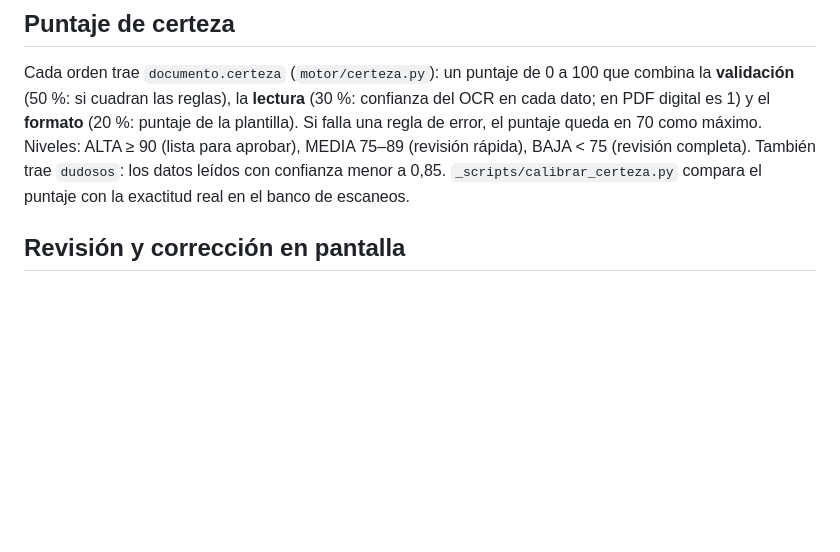
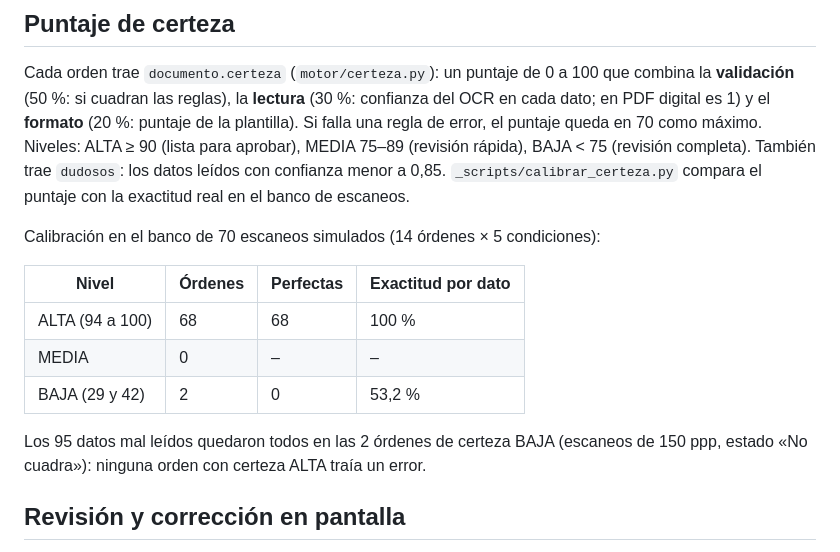
Before and after one commit to soyhank/motor-ocr-documental, a Markdown page: README.md, the part around the change. Rendered like a GitHub page; blank space fills up the shorter version.

Commit message:
Certeza: no se pierde al revalidar por la API; calibración en el README
Co-Authored-By: Claude Opus 5.5 <noreply@anthropic.com>

```diff
--- a/README.md
+++ b/README.md
@@ -79,6 +79,16 @@ Lo que trae la interfaz (diseño de vidrio, modo claro y oscuro):
 ## Puntaje de certeza
 
 Cada orden trae `documento.certeza` (`motor/certeza.py`): un puntaje de 0 a 100 que combina la **validación** (50 %: si cuadran las reglas), la **lectura** (30 %: confianza del OCR en cada dato; en PDF digital es 1) y el **formato** (20 %: puntaje de la plantilla). Si falla una regla de error, el puntaje queda en 70 como máximo. Niveles: ALTA ≥ 90 (lista para aprobar), MEDIA 75–89 (revisión rápida), BAJA < 75 (revisión completa). También trae `dudosos`: los datos leídos con confianza menor a 0,85. `_scripts/calibrar_certeza.py` compara el puntaje con la exactitud real en el banco de escaneos.
+
+Calibración en el banco de 70 escaneos simulados (14 órdenes × 5 condiciones):
+
+| Nivel | Órdenes | Perfectas | Exactitud por dato |
+|---|---|---|---|
+| ALTA (94 a 100) | 68 | 68 | 100 % |
+| MEDIA | 0 | – | – |
+| BAJA (29 y 42) | 2 | 0 | 53,2 % |
+
+Los 95 datos mal leídos quedaron todos en las 2 órdenes de certeza BAJA (escaneos de 150 ppp, estado «No cuadra»): ninguna orden con certeza ALTA traía un error.
 
 ## Revisión y corrección en pantalla
 
```
